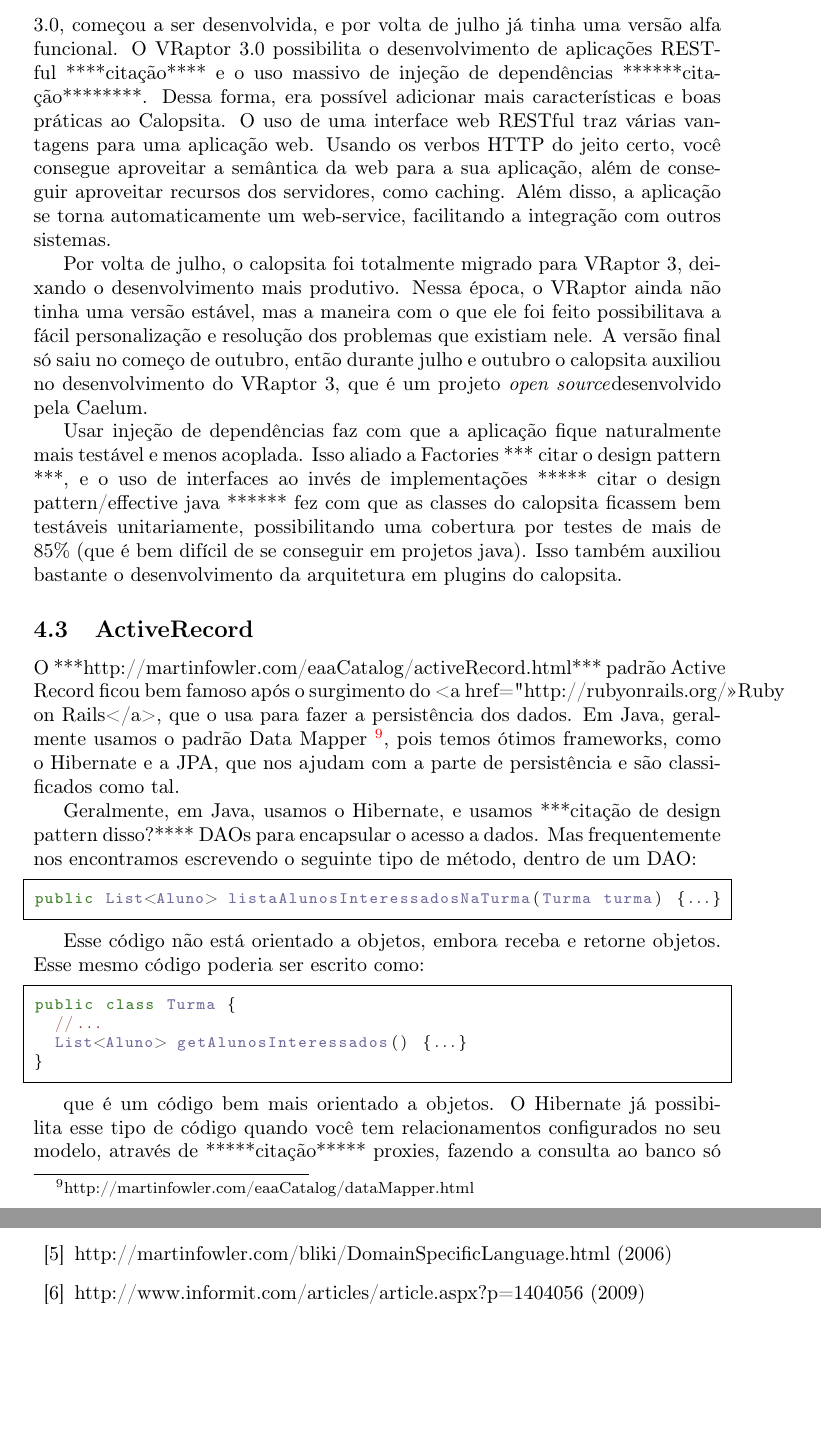
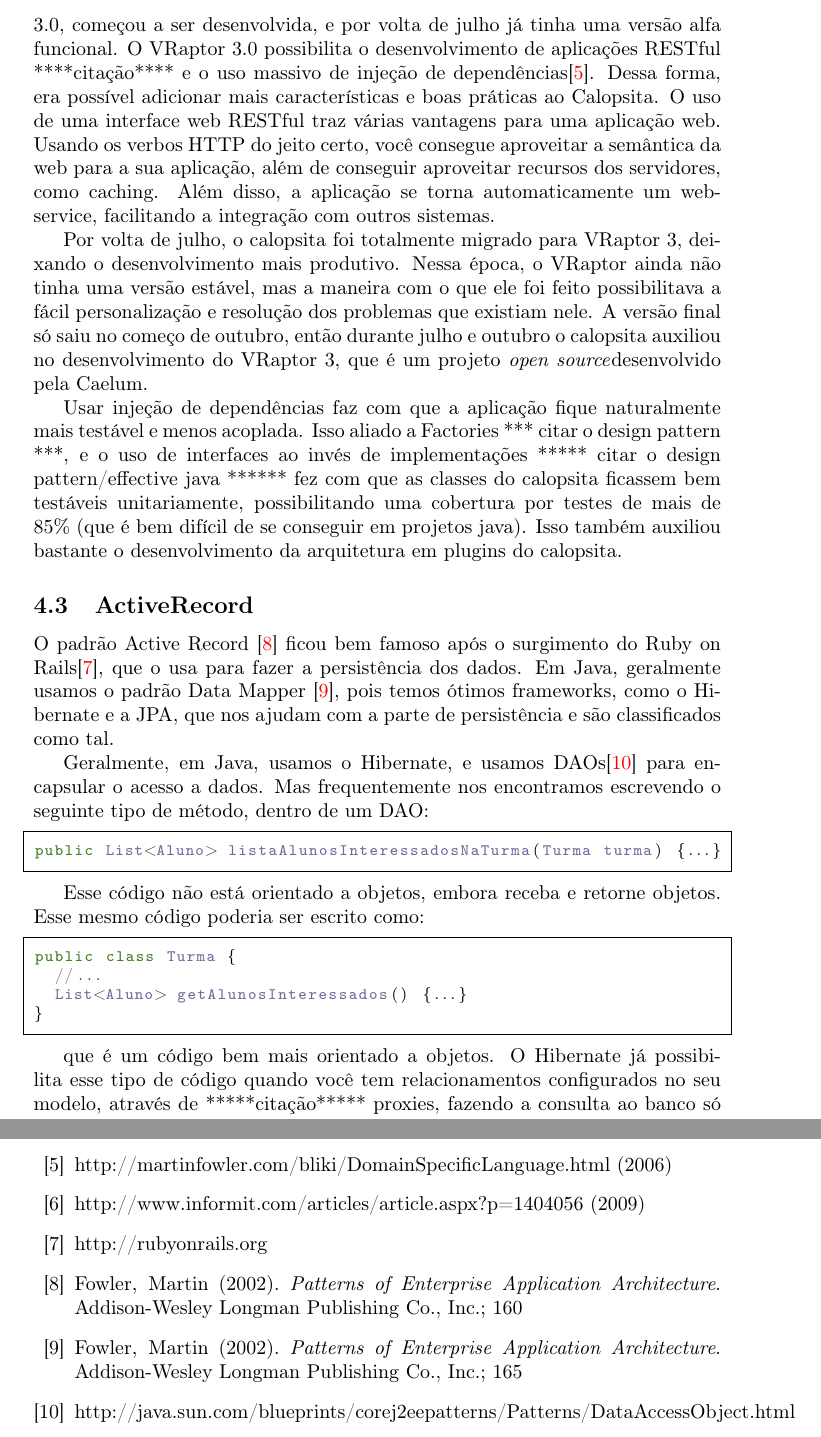
Before and after one commit to caelum/calopsita-monografia, a LaTeX document (monografia.tex, which reads 04-codigo.tex, 09-bibliografia.tex): two parts of pages 9 and 24 of 25, joined at a grey line, cut so that both start at the same text, the shorter picture padded with empty space. Compiled offline with pdfLaTeX.

Commit message:
citações

```diff
--- a/04-codigo.tex
+++ b/04-codigo.tex
@@ -116,7 +116,7 @@ Dessa forma, a manutenção dos testes fica muito fácil, e pode ser feita facil
 Como a escolha do Calopsita foi Java com VRaptor, começamos a desenvolver com o VRaptor na versão 2.6.
 Ao mesmo tempo, a versão nova do VRaptor, a 3.0, começou a ser desenvolvida, e por volta de julho já tinha
 uma versão alfa funcional. O VRaptor 3.0 possibilita o desenvolvimento de aplicações RESTful ****citação****
-e o uso massivo de injeção de dependências ******citação********. Dessa forma, era possível adicionar mais
+e o uso massivo de injeção de dependências\cite{dsl}. Dessa forma, era possível adicionar mais
 características e boas práticas ao Calopsita. O uso de uma interface web RESTful traz várias vantagens para
 uma aplicação web. Usando os verbos HTTP do jeito certo, você consegue aproveitar a semântica da web para a
 sua aplicação, além de conseguir aproveitar recursos dos servidores, como caching. Além disso, a aplicação
@@ -135,11 +135,11 @@ o desenvolvimento da arquitetura em plugins do calopsita.
 
 \subsection{ActiveRecord}
 
-O ***http://martinfowler.com/eaaCatalog/activeRecord.html*** padrão Active Record ficou bem famoso após o
-surgimento do <a href="http://rubyonrails.org/">Ruby on Rails</a>, que o usa para fazer a persistência dos
-dados. Em Java, geralmente usamos o padrão Data Mapper~\footnote{http://martinfowler.com/eaaCatalog/dataMapper.html}, pois temos ótimos frameworks, como o Hibernate e a JPA, que nos ajudam com a parte de persistência e são classificados como tal.
+O padrão Active Record \cite{activeRecord} ficou bem famoso após o surgimento do Ruby on Rails\cite{RoR}, que o usa
+para fazer a persistência dos dados. Em Java, geralmente usamos o padrão Data Mapper \cite{dataMapper}, pois temos
+ótimos frameworks, como o Hibernate e a JPA, que nos ajudam com a parte de persistência e são classificados como tal.
 
-Geralmente, em Java, usamos o Hibernate, e usamos ***citação de design pattern disso?**** DAOs para encapsular
+Geralmente, em Java, usamos o Hibernate, e usamos DAOs\cite{dao} para encapsular
 o acesso a dados. Mas frequentemente nos encontramos escrevendo o seguinte tipo de método, dentro de um DAO:
 
 \begin{lstlisting}
--- a/09-bibliografia.tex
+++ b/09-bibliografia.tex
@@ -8,6 +8,10 @@
 \bibitem{ci} http://martinfowler.com/articles/continuousIntegration.html(2006)
 \bibitem{dsl} http://martinfowler.com/bliki/DomainSpecificLanguage.html (2006)
 \bibitem{di} http://www.informit.com/articles/article.aspx?p=1404056 (2009)
+\bibitem{RoR} http://rubyonrails.org
+\bibitem{activeRecord} Fowler, Martin (2002). \textit{Patterns of Enterprise Application Architecture}.  Addison-Wesley Longman Publishing Co., Inc.; 160
+\bibitem{dataMapper} Fowler, Martin (2002). \textit{Patterns of Enterprise Application Architecture}.  Addison-Wesley Longman Publishing Co., Inc.; 165
+\bibitem{dao} http://java.sun.com/blueprints/corej2eepatterns/Patterns/DataAccessObject.html
 
 %\bibitem{walk} Colby, R. W.(2002).\textit{The Encyclopedia of Technical Market Indicators}.Mc Graw-Hill, 2nd edition.;
 %\bibitem{gof} Gamma E., Helm R., Johnson R., Vlissides J.(1995). \textit{Design Patterns: Elements of reusable object-oriented software}. Addison-Wesley, 1st edition;
```
